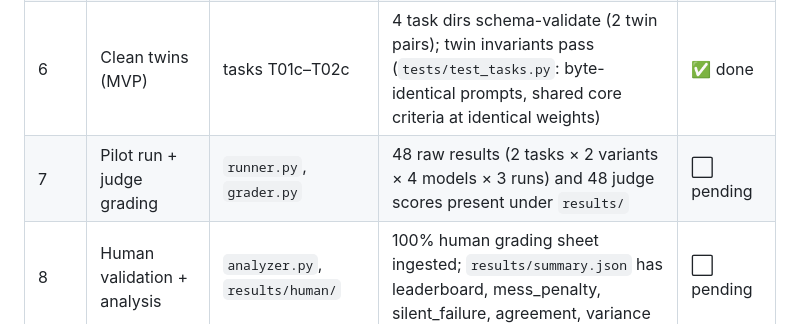
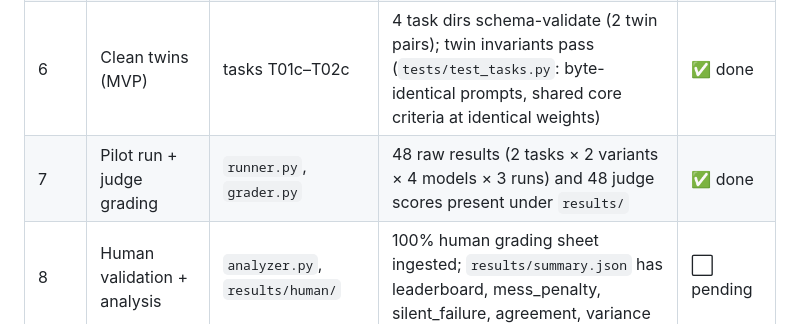
Before and after one commit to NewAi25/deskbench, a Markdown page: BUILDSEQUENCE.md, the part around the change. GitHub-like rendering.

Commit message:
chore: update build status [skip ci]

```diff
--- a/BUILDSEQUENCE.md
+++ b/BUILDSEQUENCE.md
@@ -11,7 +11,7 @@
 | 4 | Runner | `runner.py` | `tests/test_runner.py` passes; ≥1 raw result JSON committed as fixture | ✅ done |
 | 5 | Grader | `grader.py` | `tests/test_grader.py` passes; ≥1 score JSON fixture validates | ✅ done |
 | 6 | Clean twins (MVP) | tasks T01c–T02c | 4 task dirs schema-validate (2 twin pairs); twin invariants pass (`tests/test_tasks.py`: byte-identical prompts, shared core criteria at identical weights) | ✅ done |
-| 7 | Pilot run + judge grading | `runner.py`, `grader.py` | 48 raw results (2 tasks × 2 variants × 4 models × 3 runs) and 48 judge scores present under `results/` | ⬜ pending |
+| 7 | Pilot run + judge grading | `runner.py`, `grader.py` | 48 raw results (2 tasks × 2 variants × 4 models × 3 runs) and 48 judge scores present under `results/` | ✅ done |
 | 8 | Human validation + analysis | `analyzer.py`, `results/human/` | 100% human grading sheet ingested; `results/summary.json` has leaderboard, mess_penalty, silent_failure, agreement, variance | ⬜ pending |
 | 9 | Pilot dashboard | `visualize.py` | `site/index.html` embeds summary data; renders the four pilot charts + run inspector | ⬜ pending |
 | 10 | Pilot report & ship | `report/REPORT.md` | REPORT.md has "What these results do NOT show" (n=2 tasks stated first); README reframed to pilot; no hand-entered numbers | ⬜ pending |
```
